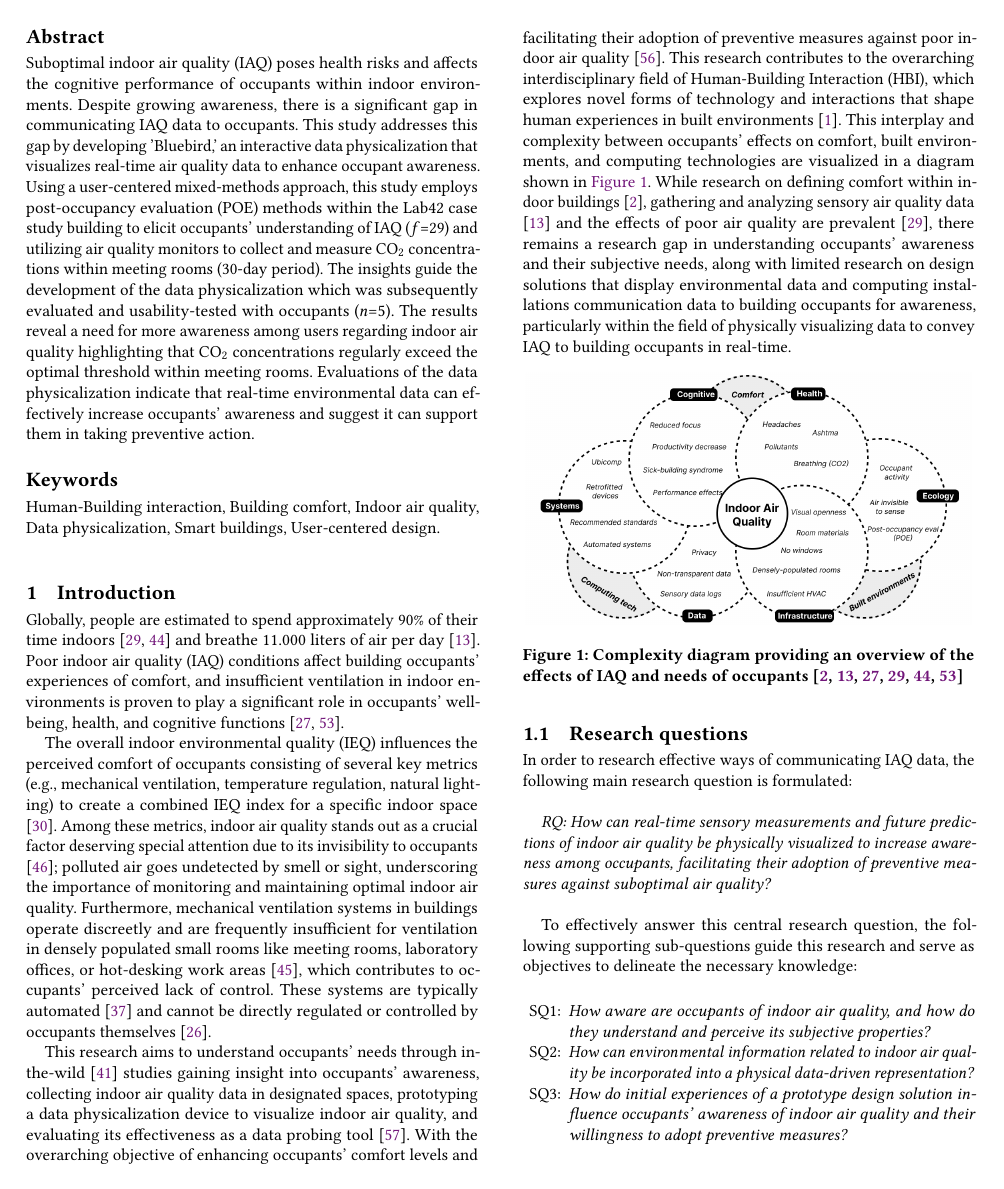
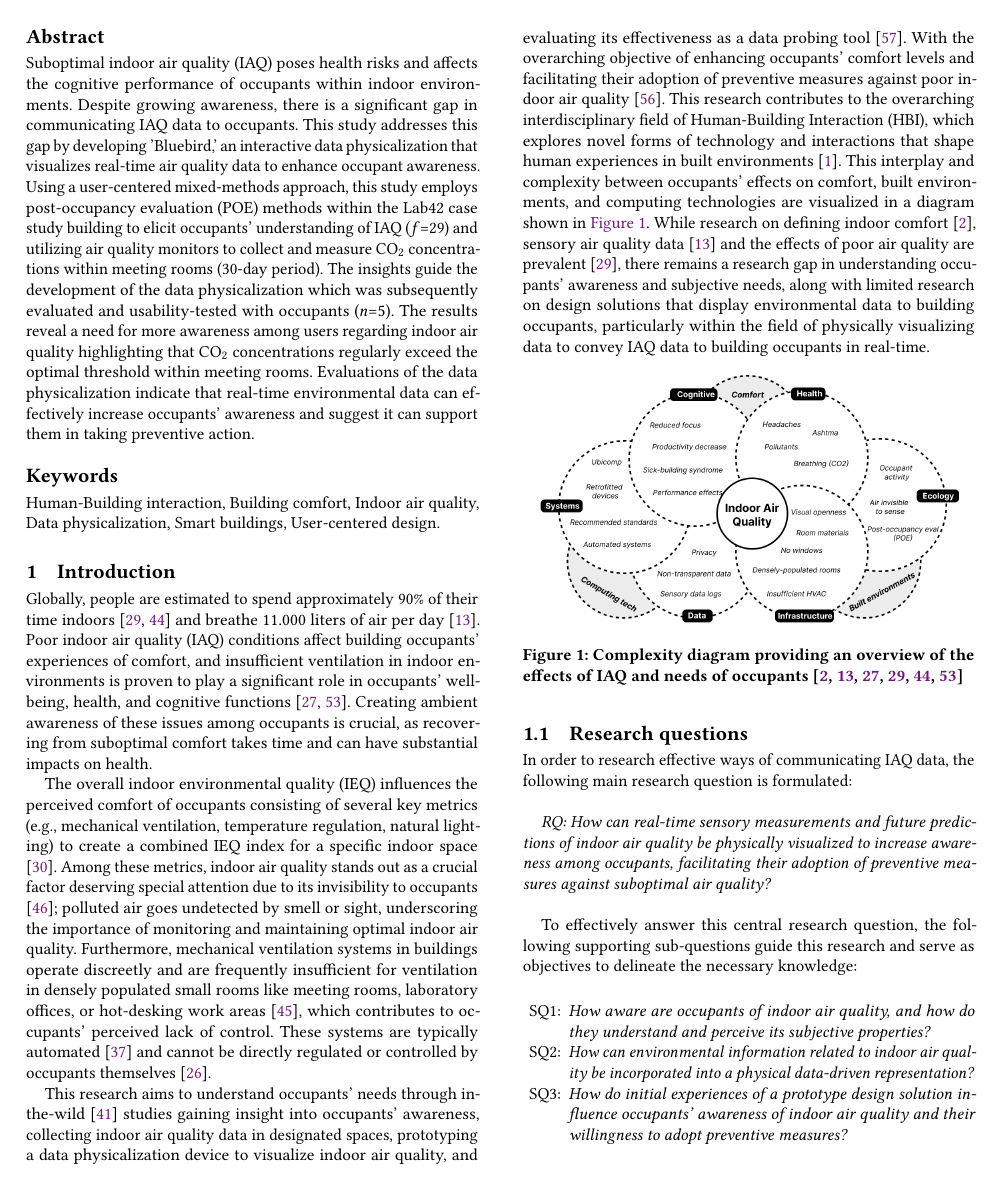
Before and after one commit to uvathesismscis/thesis-paper, a LaTeX thesis (setup.tex, which reads sections/1-introduction.tex): page 2 of 28. Compiled offline with pdfLaTeX.

Commit message:
Update introduction structure

```diff
--- a/sections/1-introduction.tex
+++ b/sections/1-introduction.tex
@@ -1,11 +1,11 @@
 \section{Introduction}
 \label{sec:introduction}
 
-Globally, people are estimated to spend approximately 90\% of their time indoors \cite{schweizer_indoor_2007, klepeis_national_2001} and breathe 11.000 liters of air per day \cite{corlan_importance_2021}. Poor indoor air quality (IAQ) conditions affect building occupants' experiences of comfort, and insufficient ventilation in indoor environments is proven to play a significant role in occupants' well-being, health, and cognitive functions \cite{, wang_how_2021, kim_analyzing_2019}.
+Globally, people are estimated to spend approximately 90\% of their time indoors \cite{schweizer_indoor_2007, klepeis_national_2001} and breathe 11.000 liters of air per day \cite{corlan_importance_2021}. Poor indoor air quality (IAQ) conditions affect building occupants' experiences of comfort, and insufficient ventilation in indoor environments is proven to play a significant role in occupants' well-being, health, and cognitive functions \cite{, wang_how_2021, kim_analyzing_2019}. Creating ambient awareness of these issues among occupants is crucial, as recovering from suboptimal comfort takes time and can have substantial impacts on health.
 
 The overall indoor environmental quality (IEQ) influences the perceived comfort of occupants consisting of several key metrics (e.g., mechanical ventilation, temperature regulation, natural lighting) to create a combined IEQ index for a specific indoor space \cite{kulshreshtha_indoor_2024}. Among these metrics, indoor air quality stands out as a crucial factor deserving special attention due to its invisibility to occupants \cite{son_perceived_2023}; polluted air goes undetected by smell or sight, underscoring the importance of monitoring and maintaining optimal indoor air quality. Furthermore, mechanical ventilation systems in buildings operate discreetly and are frequently insufficient for ventilation in densely populated small rooms like meeting rooms, laboratory offices, or hot-desking work areas \cite{silva_post-occupancy_2017}, which contributes to occupants' perceived lack of control. These systems are typically automated \cite{persily_challenges_2015} and cannot be directly regulated or controlled by occupants themselves \cite{kim_automatic_2019}.
 
-This research aims to understand occupants' needs through in-the-wild \cite{rogers_moving_2017} studies gaining insight into occupants' awareness, collecting indoor air quality data in designated spaces, prototyping a data physicalization device to visualize indoor air quality, and evaluating its effectiveness as a data probing tool \cite{zimmerman_research_2007}. With the overarching objective of enhancing occupants' comfort levels and facilitating their adoption of preventive measures against poor indoor air quality \cite{zhong_complexity_2021}. This research contributes to the overarching interdisciplinary field of Human-Building Interaction (HBI), which explores novel forms of technology and interactions that shape human experiences in built environments \cite{alavi_introduction_2019}. This interplay and complexity between occupants' effects on comfort, built environments, and computing technologies are visualized in a diagram shown in \hyperref[fig:complexity]{Figure \ref*{fig:complexity}}. While research on defining comfort within indoor buildings \cite{alavi_comfort_2017}, gathering and analyzing sensory air quality data \cite{corlan_importance_2021} and the effects of poor air quality are prevalent \cite{klepeis_national_2001}, there remains a research gap in understanding occupants' awareness and their subjective needs, along with limited research on design solutions that display environmental data and computing installations communication data to building occupants for awareness, particularly within the field of physically visualizing data to convey IAQ to building occupants in real-time.
+This research aims to understand occupants' needs through in-the-wild \cite{rogers_moving_2017} studies gaining insight into occupants' awareness, collecting indoor air quality data in designated spaces, prototyping a data physicalization device to visualize indoor air quality, and evaluating its effectiveness as a data probing tool \cite{zimmerman_research_2007}. With the overarching objective of enhancing occupants' comfort levels and facilitating their adoption of preventive measures against poor indoor air quality \cite{zhong_complexity_2021}. This research contributes to the overarching interdisciplinary field of Human-Building Interaction (HBI), which explores novel forms of technology and interactions that shape human experiences in built environments \cite{alavi_introduction_2019}. This interplay and complexity between occupants' effects on comfort, built environments, and computing technologies are visualized in a diagram shown in \hyperref[fig:complexity]{Figure \ref*{fig:complexity}}. While research on defining indoor comfort \cite{alavi_comfort_2017}, sensory air quality data \cite{corlan_importance_2021} and the effects of poor air quality are prevalent \cite{klepeis_national_2001}, there remains a research gap in understanding occupants' awareness and subjective needs, along with limited research on design solutions that display environmental data to building occupants, particularly within the field of physically visualizing data to convey IAQ data to building occupants in real-time.
 
 \begin{figure}[h]
     \centering
```
